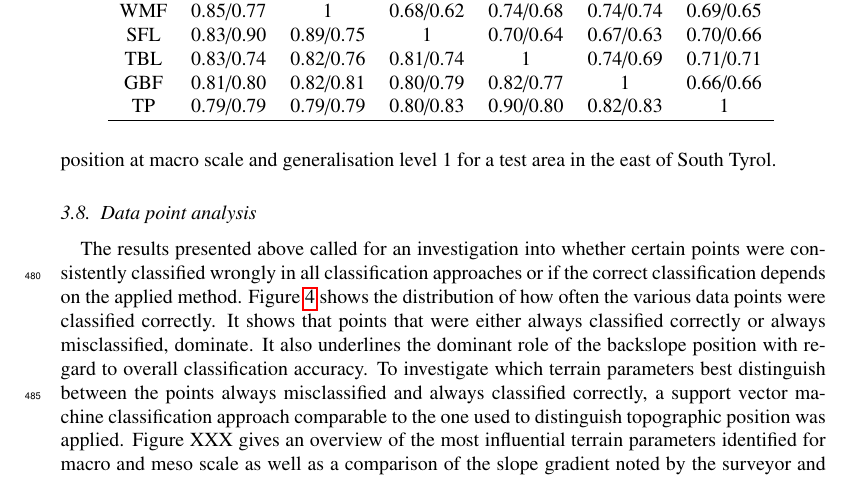
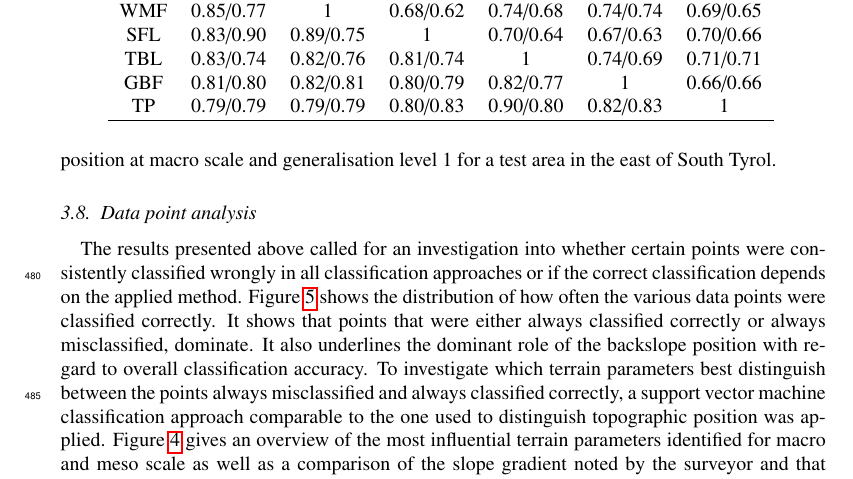
Before and after one commit to fernstgruber/paper1, a LaTeX paper (MEINPAPIERL.tex): part of page 20 of 26 before the commit and part of page 20 of 27 after it, cut so that both start at the same text. Compiled offline with pdfLaTeX; a missing bibliography style is replaced by a similar one.

Commit message:
Add files via upload

```diff
--- a/MEINPAPIERL.tex
+++ b/MEINPAPIERL.tex
@@ -482,4 +482,4 @@ Figure \ref{fig:resultmaps} gives an overview of how the different classificatio
 \end{figure}
 
 \subsection{Data point analysis}
-The results presented above called for an investigation into whether certain points were consistently classified wrongly in all classification approaches or if the correct classification depends on the applied method. Figure \ref{fig:hist_correct_per_tp} shows the distribution of how often the various data points were classified correctly. It shows that points that were either always classified correctly or always misclassified, dominate. It also underlines the dominant role of the backslope position with regard to overall classification accuracy. To investigate which terrain parameters best distinguish between the points always misclassified and always classified correctly, a support vector machine classification approach comparable to the one used to distinguish topographic position was applied. Figure XXX gives an overview of the most influential terrain parameters identified for macro and meso scale as well as a comparison of the slope gradient noted by the surveyor and that derived from the DTM.
+The results presented above called for an investigation into whether certain points were consistently classified wrongly in all classification approaches or if the correct classification depends on the applied method. Figure \ref{fig:hist_correct_per_tp} shows the distribution of how often the various data points were classified correctly. It shows that points that were either always classified correctly or always misclassified, dominate. It also underlines the dominant role of the backslope position with regard to overall classification accuracy. To investigate which terrain parameters best distinguish between the points always misclassified and always classified correctly, a support vector machine classification approach comparable to the one used to distinguish topographic position was applied.
@@ -486,3 +489,6 @@ The results presented above called for an investigation into whether certain poi
+\label{fig:slope}
+\end{figure}
+ Figure \ref{fig:slope} gives an overview of the most influential terrain parameters identified for macro and meso scale as well as a comparison of the slope gradient noted by the surveyor and that derived from the DTM.
 
 \begin{figure}
 \includegraphics[width=\textwidth]{nr_correct_barplotperposition_EDITED.pdf}
```
Also changed, not shown: MEINPAPIERL.tex (4 more changed lines).
